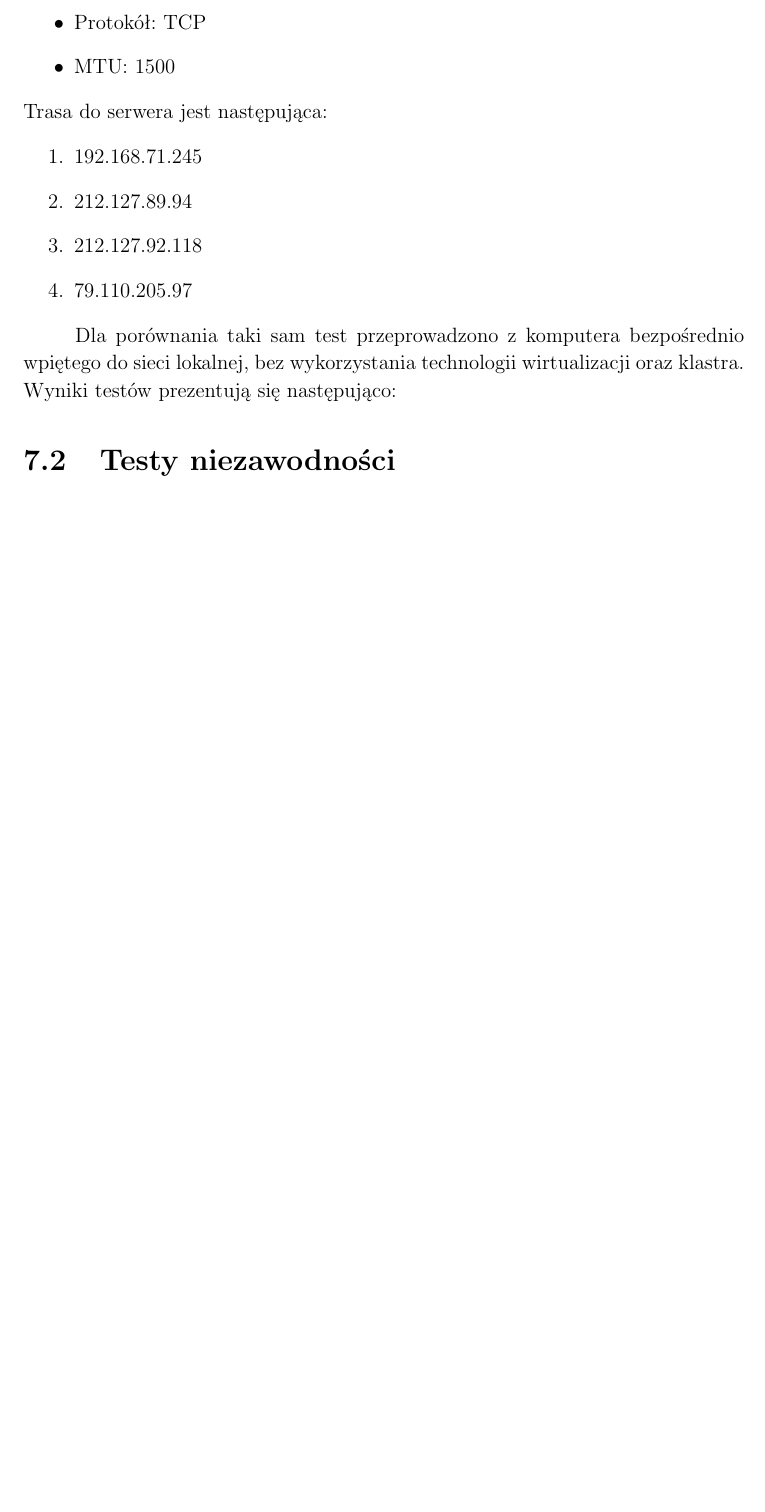
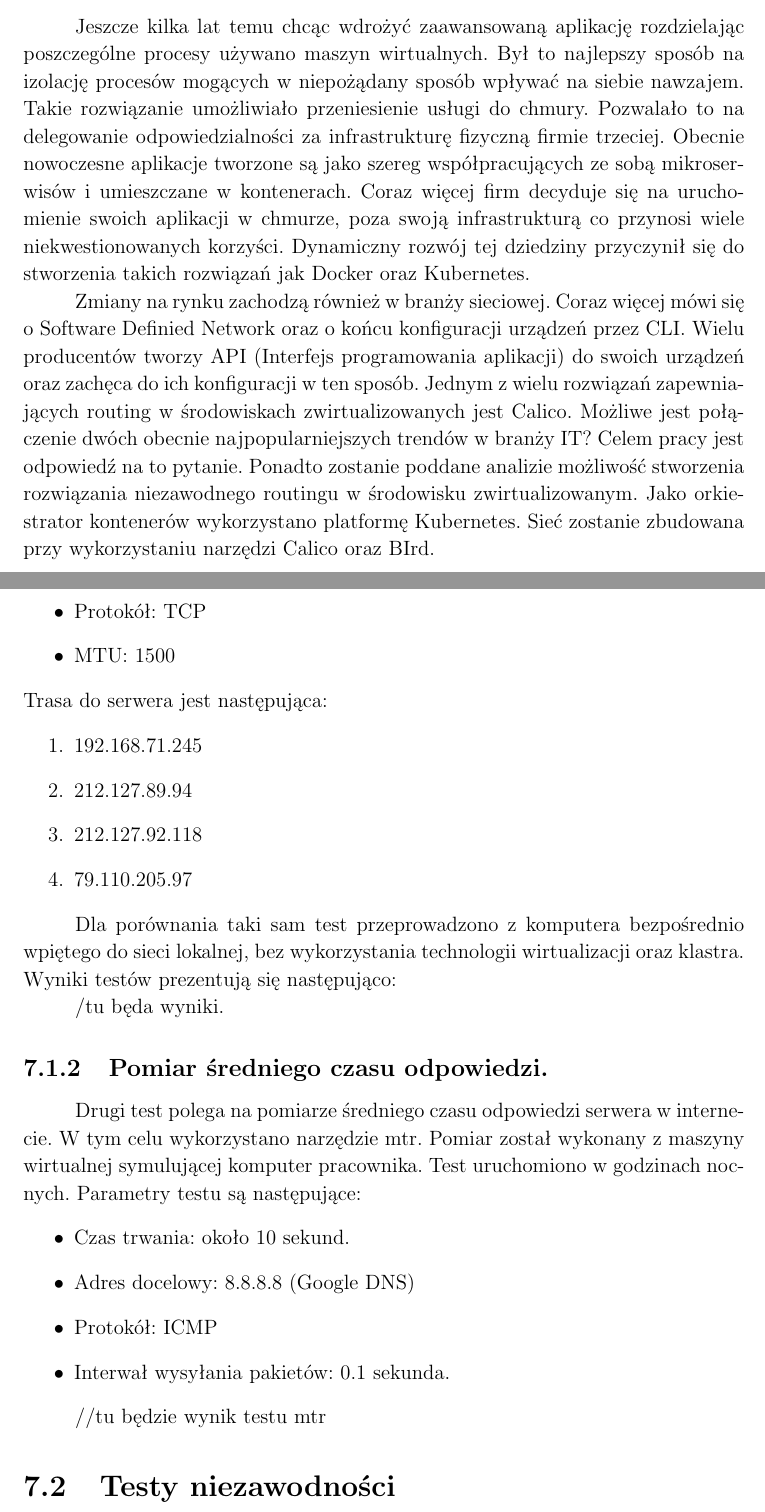
Before and after one commit to rdziwinski/magisterka, a LaTeX thesis (main.tex): part of page 34 of 35 before the commit and two parts of pages 4 and 34 of 35 after it, the two joined at a grey line, cut at the place of the change, the shorter picture padded with empty space. Compiled offline with pdfLaTeX.

Commit message:
Add files via upload

```diff
--- a/main.tex
+++ b/main.tex
@@ -90,6 +90,9 @@
 \tableofcontents
 
 \chapter{Wstęp}
+Jeszcze kilka lat temu chcąc wdrożyć zaawansowaną aplikację rozdzielając poszczególne procesy używano maszyn wirtualnych. Był to najlepszy sposób na izolację procesów mogących w niepożądany sposób wpływać na siebie nawzajem. Takie rozwiązanie umożliwiało przeniesienie usługi do chmury. Pozwalało to na delegowanie odpowiedzialności za infrastrukturę fizyczną firmie trzeciej. Obecnie nowoczesne aplikacje tworzone są jako szereg współpracujących ze sobą mikroserwisów i umieszczane w kontenerach. Coraz więcej firm decyduje się na uruchomienie swoich aplikacji w chmurze, poza swoją infrastrukturą co przynosi wiele niekwestionowanych korzyści. Dynamiczny rozwój tej dziedziny przyczynił się do stworzenia takich rozwiązań jak Docker oraz Kubernetes.
+
+Zmiany na rynku zachodzą również w branży sieciowej. Coraz więcej mówi się o Software Definied Network oraz o końcu konfiguracji urządzeń przez CLI. Wielu producentów tworzy API (Interfejs programowania aplikacji) do swoich urządzeń oraz zachęca do ich konfiguracji w ten sposób. Jednym z wielu rozwiązań zapewniających routing w środowiskach zwirtualizowanych jest Calico.  Możliwe jest połączenie dwóch obecnie najpopularniejszych trendów w branży IT? Celem pracy jest odpowiedź na to pytanie. Ponadto zostanie poddane analizie możliwość stworzenia rozwiązania niezawodnego routingu w środowisku zwirtualizowanym. Jako orkiestrator kontenerów wykorzystano platformę Kubernetes. Sieć zostanie zbudowana przy wykorzystaniu narzędzi Calico oraz BIrd.
 
 \chapter{Cel i zakres pracy}
 
@@ -948,8 +951,23 @@ Trasa do serwera jest następująca:
 	\item 79.110.205.97
 \end{enumerate}
 
+Dla porównania taki sam test przeprowadzono z komputera bezpośrednio wpiętego do sieci lokalnej, bez wykorzystania technologii wirtualizacji oraz klastra. Wyniki testów prezentują się następująco:
 
-Dla porównania taki sam test przeprowadzono z komputera bezpośrednio wpiętego do sieci lokalnej, bez wykorzystania technologii wirtualizacji oraz klastra. Wyniki testów prezentują się następująco:
+/tu będa wyniki.
+
+\subsection{Pomiar średniego czasu odpowiedzi.}
+Drugi test polega na pomiarze średniego czasu odpowiedzi serwera w internecie. W tym celu wykorzystano narzędzie mtr. Pomiar został wykonany z maszyny wirtualnej symulującej komputer pracownika. Test uruchomiono w godzinach nocnych. Parametry testu są następujące:
+\begin{itemize}
+	\item Czas trwania: około 10 sekund.
+	\item Adres docelowy: 8.8.8.8 (Google DNS)
+	\item Protokół: ICMP
+	\item Interwał wysyłania pakietów: 0.1 sekunda.
+\end{itemize}
+
+//tu będzie wynik testu mtr
+
+%\subsection{Czas dostępu do strony www w klastrze}
+%Ostatnim z testów wydajności jest pomiar czasu dostępu do serwera www z poza sieci operatora udostępniającego adresacje publiczną dla klastra. Jako serwer www posłuży obraz %\textit{gcr.io/google-samples/node-hello} symulujący serwer www.
 
 
 
```
Also changed, not shown: main.tex (4 more changed lines).
